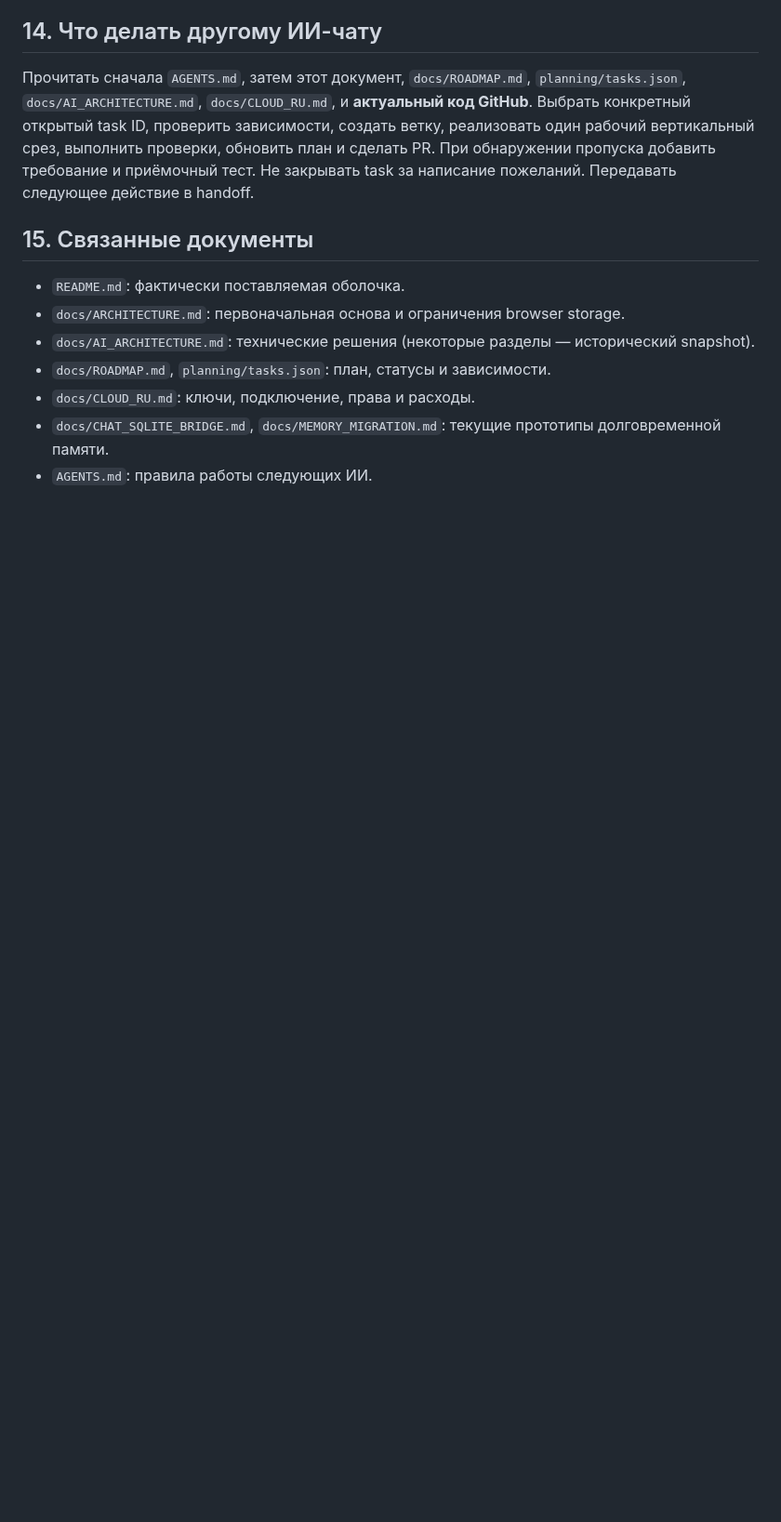
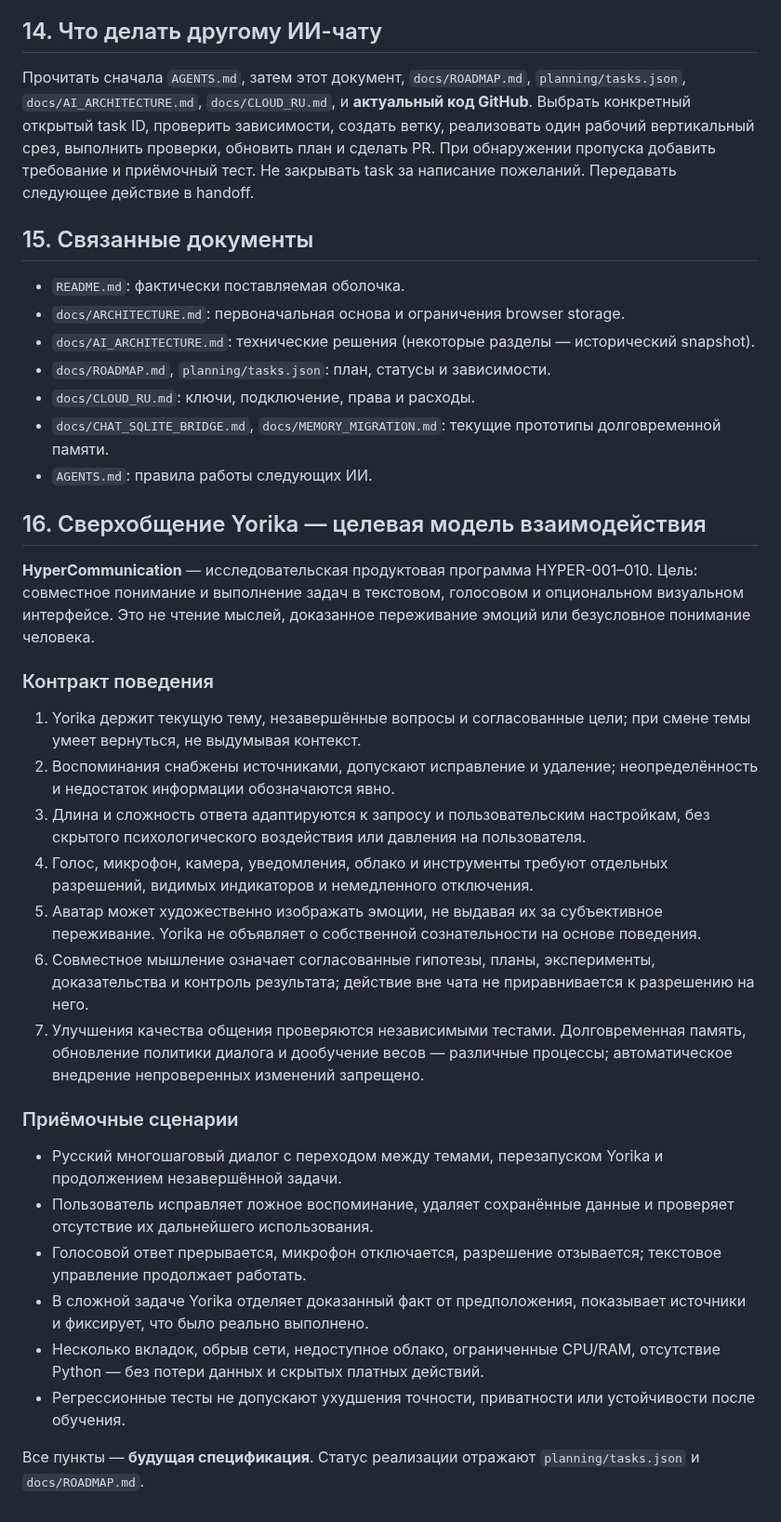
Before and after one commit to Aspksa/Yorika, a Markdown page: docs/YORIKA_VISION.md, the part around the change. Shown at 93% size. Drawn GitHub-style; blank space fills up the shorter version.

Commit message:
vision: specify consent-based hypercommunication behavior and acceptance

```diff
--- a/docs/YORIKA_VISION.md
+++ b/docs/YORIKA_VISION.md
@@ -195,3 +195,27 @@ Yorika — локально запускаемая на Windows, тёплая и
 - `docs/CLOUD_RU.md`: ключи, подключение, права и расходы.
 - `docs/CHAT_SQLITE_BRIDGE.md`, `docs/MEMORY_MIGRATION.md`: текущие прототипы долговременной памяти.
 - `AGENTS.md`: правила работы следующих ИИ.
+
+
+## 16. Сверхобщение Yorika — целевая модель взаимодействия
+
+**HyperCommunication** — исследовательская продуктовая программа HYPER-001–010. Цель: совместное понимание и выполнение задач в текстовом, голосовом и опциональном визуальном интерфейсе. Это не чтение мыслей, доказанное переживание эмоций или безусловное понимание человека.
+
+### Контракт поведения
+1. Yorika держит текущую тему, незавершённые вопросы и согласованные цели; при смене темы умеет вернуться, не выдумывая контекст.
+2. Воспоминания снабжены источниками, допускают исправление и удаление; неопределённость и недостаток информации обозначаются явно.
+3. Длина и сложность ответа адаптируются к запросу и пользовательским настройкам, без скрытого психологического воздействия или давления на пользователя.
+4. Голос, микрофон, камера, уведомления, облако и инструменты требуют отдельных разрешений, видимых индикаторов и немедленного отключения.
+5. Аватар может художественно изображать эмоции, не выдавая их за субъективное переживание. Yorika не объявляет о собственной сознательности на основе поведения.
+6. Совместное мышление означает согласованные гипотезы, планы, эксперименты, доказательства и контроль результата; действие вне чата не приравнивается к разрешению на него.
+7. Улучшения качества общения проверяются независимыми тестами. Долговременная память, обновление политики диалога и дообучение весов — различные процессы; автоматическое внедрение непроверенных изменений запрещено.
+
+### Приёмочные сценарии
+- Русский многошаговый диалог с переходом между темами, перезапуском Yorika и продолжением незавершённой задачи.
+- Пользователь исправляет ложное воспоминание, удаляет сохранённые данные и проверяет отсутствие их дальнейшего использования.
+- Голосовой ответ прерывается, микрофон отключается, разрешение отзывается; текстовое управление продолжает работать.
+- В сложной задаче Yorika отделяет доказанный факт от предположения, показывает источники и фиксирует, что было реально выполнено.
+- Несколько вкладок, обрыв сети, недоступное облако, ограниченные CPU/RAM, отсутствие Python — без потери данных и скрытых платных действий.
+- Регрессионные тесты не допускают ухудшения точности, приватности или устойчивости после обучения.
+
+Все пункты — **будущая спецификация**. Статус реализации отражают `planning/tasks.json` и `docs/ROADMAP.md`.
```
